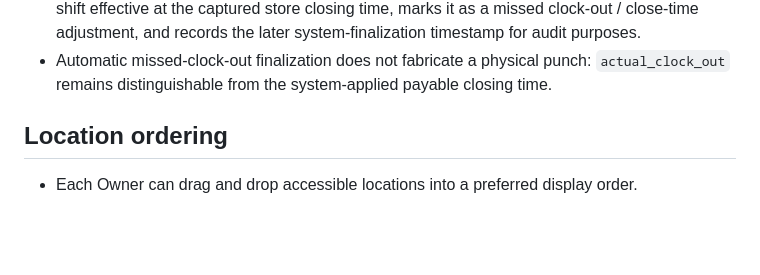
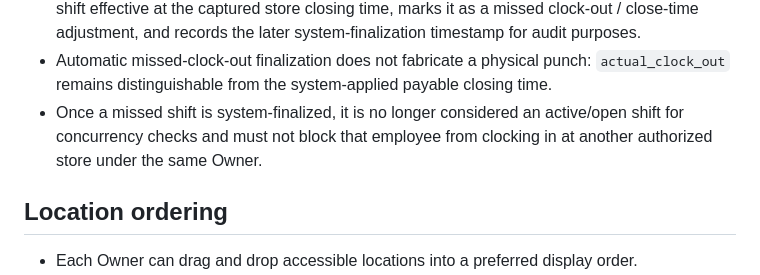
Before and after one commit to klamichhane1025/onepoint-timeclock, a Markdown page: PRODUCT_RULES.md, the part around the change. Rendered like a GitHub page; blank space fills up the shorter version.

Commit message:
Clarify system-closed shifts do not block future clock-ins

```diff
--- a/PRODUCT_RULES.md
+++ b/PRODUCT_RULES.md
@@ -59,6 +59,7 @@ Database constraints / guards:
 - During that 60-minute grace period the employee remains clocked in and may still physically clock out; the same store-close cap above applies if that punch is late.
 - If the shift is still open after the full 60-minute grace period, OnePoint automatically finalizes the shift effective at the captured store closing time, marks it as a missed clock-out / close-time adjustment, and records the later system-finalization timestamp for audit purposes.
 - Automatic missed-clock-out finalization does not fabricate a physical punch: `actual_clock_out` remains distinguishable from the system-applied payable closing time.
+- Once a missed shift is system-finalized, it is no longer considered an active/open shift for concurrency checks and must not block that employee from clocking in at another authorized store under the same Owner.
 
 ## Location ordering
 - Each Owner can drag and drop accessible locations into a preferred display order.
```
